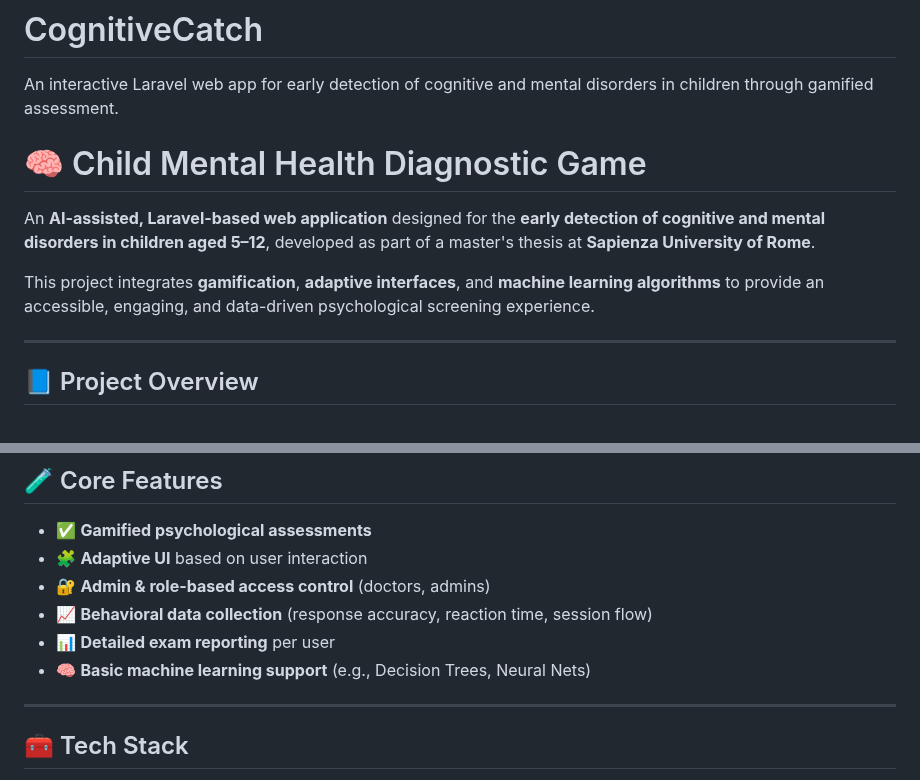
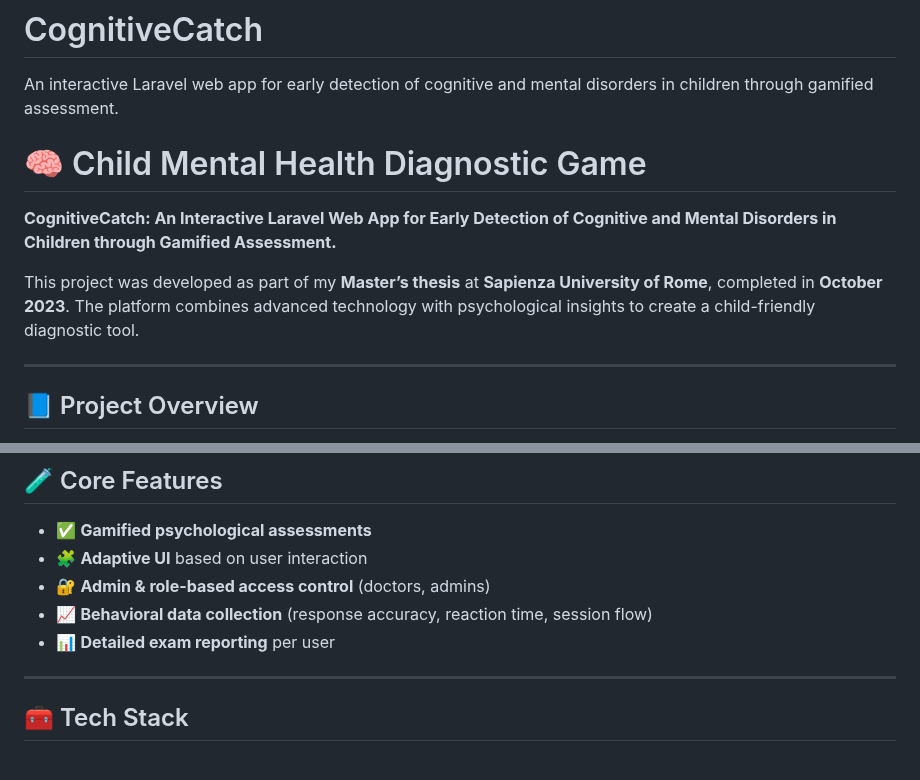
Before and after one commit to HesamFarjad/CognitiveCatch, a Markdown page: README.md, 2 parts joined by grey strips. Drawn GitHub-style.

```diff
--- a/README.md
+++ b/README.md
@@ -2,13 +2,11 @@
 An interactive Laravel web app for early detection of cognitive and mental disorders in children through gamified assessment.
 
 
-
-
 # 🧠 Child Mental Health Diagnostic Game
 
-An **AI-assisted, Laravel-based web application** designed for the **early detection of cognitive and mental disorders in children aged 5–12**, developed as part of a master's thesis at **Sapienza University of Rome**.
+**CognitiveCatch: An Interactive Laravel Web App for Early Detection of Cognitive and Mental Disorders in Children through Gamified Assessment.**
 
-This project integrates **gamification**, **adaptive interfaces**, and **machine learning algorithms** to provide an accessible, engaging, and data-driven psychological screening experience.
+This project was developed as part of my **Master’s thesis** at **Sapienza University of Rome**, completed in **October 2023**. The platform combines advanced technology with psychological insights to create a child-friendly diagnostic tool.
 
 ---
 
@@ -32,7 +30,6 @@ The system was developed with guidance from both the **Faculty of Computer Engin
 - 🔐 **Admin & role-based access control** (doctors, admins)
 - 📈 **Behavioral data collection** (response accuracy, reaction time, session flow)
 - 📊 **Detailed exam reporting** per user
-- 🧠 **Basic machine learning support** (e.g., Decision Trees, Neural Nets)
 
 ---
 
```
